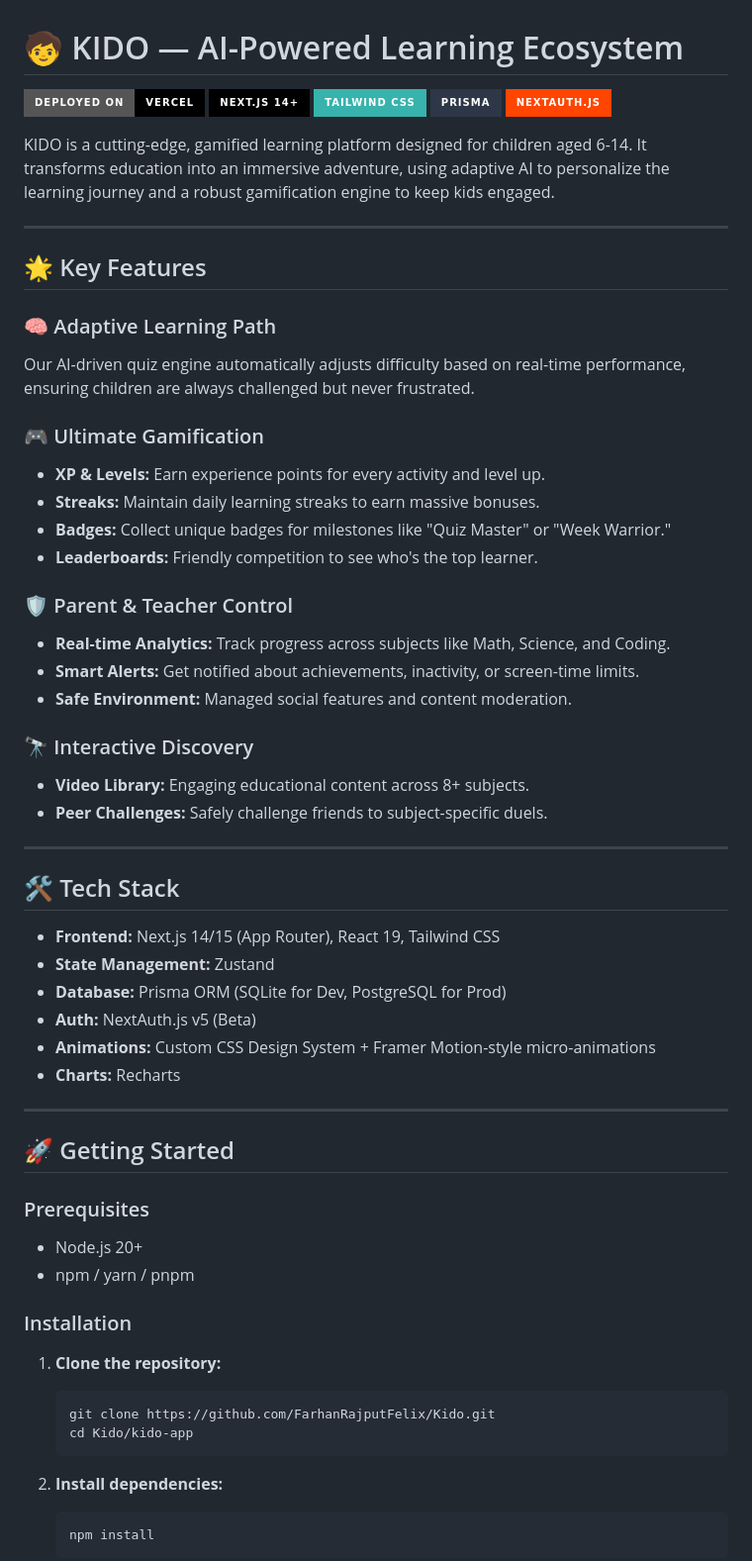
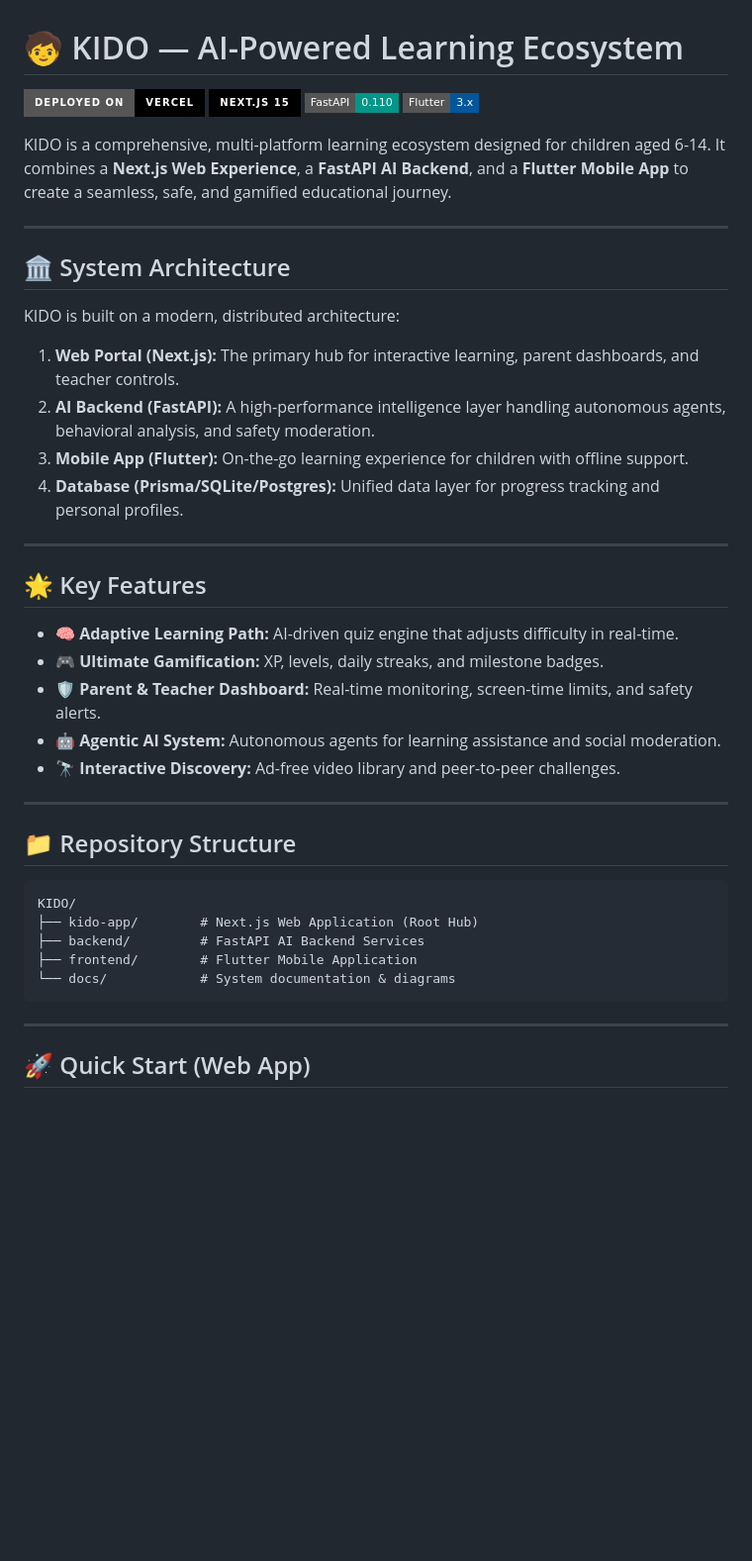
Before and after one commit to FarhanRajputFelix/KIDO, a Markdown page: README.md, the part around one of its changes. Shown at 99% size. Rendered like a GitHub page; badges without logos; blank space fills up the shorter version.

Commit message:
docs: unified README for Next.js, FastAPI and Flutter ecosystem

````diff
--- a/README.md
+++ b/README.md
@@ -1,64 +1,46 @@
 # 🧒 KIDO — AI-Powered Learning Ecosystem
 
 [![Vercel](https://img.shields.io/badge/Deployed%20on-Vercel-black?style=for-the-badge&logo=vercel)](https://vercel.com)
-[![Next.js](https://img.shields.io/badge/Next.js%2014+-black?style=for-the-badge&logo=next.js)](https://nextjs.org)
-[![Tailwind CSS](https://img.shields.io/badge/Tailwind%20CSS-38B2AC?style=for-the-badge&logo=tailwind-css&logoColor=white)](https://tailwindcss.com)
-[![Prisma](https://img.shields.io/badge/Prisma-2D3748?style=for-the-badge&logo=prisma&logoColor=white)](https://prisma.io)
-[![NextAuth.js](https://img.shields.io/badge/NextAuth.js-FF4500?style=for-the-badge&logo=nextauth.js&logoColor=white)](https://next-auth.js.org)
+[![Next.js](https://img.shields.io/badge/Next.js%2015-black?style=for-the-badge&logo=next.js)](https://nextjs.org)
+[![FastAPI](https://img.shields.io/badge/FastAPI-0.110-009688?style=flat-square&logo=fastapi)](https://fastapi.tiangolo.com)
+[![Flutter](https://img.shields.io/badge/Flutter-3.x-02569B?style=flat-square&logo=flutter)](https://flutter.dev)
 
-KIDO is a cutting-edge, gamified learning platform designed for children aged 6-14. It transforms education into an immersive adventure, using adaptive AI to personalize the learning journey and a robust gamification engine to keep kids engaged.
+KIDO is a comprehensive, multi-platform learning ecosystem designed for children aged 6-14. It combines a **Next.js Web Experience**, a **FastAPI AI Backend**, and a **Flutter Mobile App** to create a seamless, safe, and gamified educational journey.
+
+---
+
+## 🏛️ System Architecture
+
+KIDO is built on a modern, distributed architecture:
+
+1.  **Web Portal (Next.js):** The primary hub for interactive learning, parent dashboards, and teacher controls.
+2.  **AI Backend (FastAPI):** A high-performance intelligence layer handling autonomous agents, behavioral analysis, and safety moderation.
+3.  **Mobile App (Flutter):** On-the-go learning experience for children with offline support.
+4.  **Database (Prisma/SQLite/Postgres):** Unified data layer for progress tracking and personal profiles.
 
 ---
 
 ## 🌟 Key Features
 
-### 🧠 Adaptive Learning Path
-Our AI-driven quiz engine automatically adjusts difficulty based on real-time performance, ensuring children are always challenged but never frustrated.
-
-### 🎮 Ultimate Gamification
-- **XP & Levels:** Earn experience points for every activity and level up.
-- **Streaks:** Maintain daily learning streaks to earn massive bonuses.
-- **Badges:** Collect unique badges for milestones like "Quiz Master" or "Week Warrior."
-- **Leaderboards:** Friendly competition to see who's the top learner.
-
-### 🛡️ Parent & Teacher Control
-- **Real-time Analytics:** Track progress across subjects like Math, Science, and Coding.
-- **Smart Alerts:** Get notified about achievements, inactivity, or screen-time limits.
-- **Safe Environment:** Managed social features and content moderation.
-
-### 🔭 Interactive Discovery
-- **Video Library:** Engaging educational content across 8+ subjects.
-- **Peer Challenges:** Safely challenge friends to subject-specific duels.
+-   **🧠 Adaptive Learning Path:** AI-driven quiz engine that adjusts difficulty in real-time.
+-   **🎮 Ultimate Gamification:** XP, levels, daily streaks, and milestone badges.
+-   **🛡️ Parent & Teacher Dashboard:** Real-time monitoring, screen-time limits, and safety alerts.
+-   **🤖 Agentic AI System:** Autonomous agents for learning assistance and social moderation.
+-   **🔭 Interactive Discovery:** Ad-free video library and peer-to-peer challenges.
 
 ---
 
-## 🛠️ Tech Stack
+## 📁 Repository Structure
 
-- **Frontend:** Next.js 14/15 (App Router), React 19, Tailwind CSS
-- **State Management:** Zustand
-- **Database:** Prisma ORM (SQLite for Dev, PostgreSQL for Prod)
-- **Auth:** NextAuth.js v5 (Beta)
-- **Animations:** Custom CSS Design System + Framer Motion-style micro-animations
-- **Charts:** Recharts
+```text
+KIDO/
+├── kido-app/        # Next.js Web Application (Root Hub)
+├── backend/         # FastAPI AI Backend Services
+├── frontend/        # Flutter Mobile Application
+└── docs/            # System documentation & diagrams
+```
 
 ---
 
-## 🚀 Getting Started
+## 🚀 Quick Start (Web App)
 
-### Prerequisites
-- Node.js 20+
-- npm / yarn / pnpm
-
-### Installation
-
-1. **Clone the repository:**
-   ```bash
-   git clone https://github.com/FarhanRajputFelix/Kido.git
-   cd Kido/kido-app
-   ```
-
-2. **Install dependencies:**
-   ```bash
-   npm install
-   ```
-
````
Also changed, not shown: other parts of README.md (+39 -31 lines).
